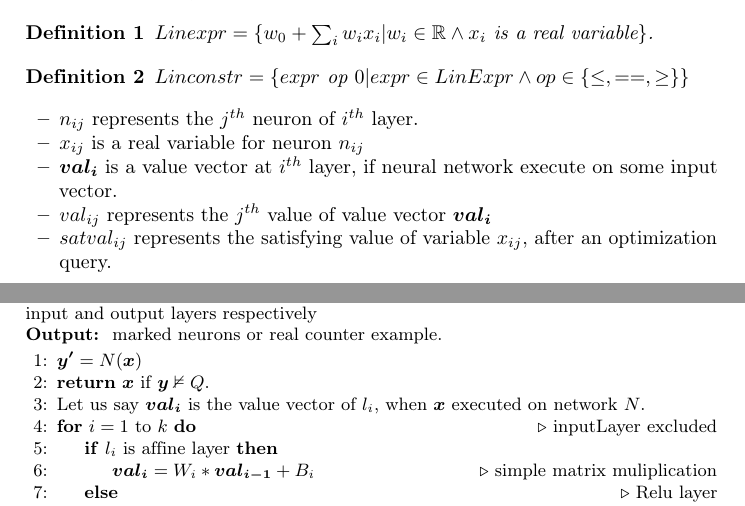
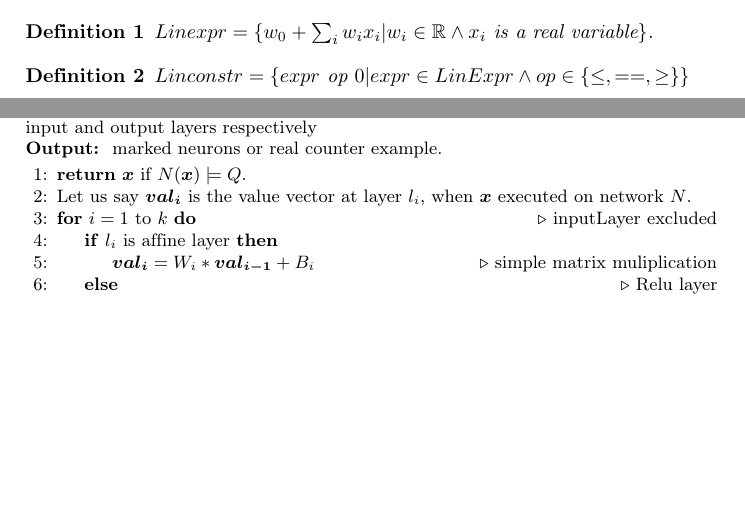
Before and after one commit to afzalmohd/VeriNN, a LaTeX paper (deep_refine/papers/draft/main.tex, which reads deep_refine/papers/draft/algo.tex): two parts of pages 1 and 5 of 5, joined at a grey line, cut so that both start at the same text, the shorter picture padded with empty space. Compiled offline with pdfLaTeX.

Commit message:
algo modified

```diff
--- a/deep_refine/papers/draft/algo.tex
+++ b/deep_refine/papers/draft/algo.tex
@@ -23,14 +23,6 @@ $\alpha$ is arbitrary index for variables.
   $Linconstr = \{expr \text{ op } 0 | expr \in LinExpr \land op \in \{\leq, ==, \geq\}\}$
 \end{df}
 
-\begin{itemize}
-  \item $n_{ij}$ represents the $j^{th}$ neuron of $i^{th}$ layer.
-  \item $x_{ij}$ is a real variable for neuron $n_{ij}$
-  \item $\boldsymbol{val_{i}}$ is a value vector at $i^{th}$ layer, if neural network execute on some input vector.
-  \item $val_{ij}$ represents the $j^{th}$ value of value vector $\boldsymbol{val_{i}}$
-  \item $satval_{ij}$ represents the satisfying value of variable $x_{ij}$, after an optimization query.
-\end{itemize}
-
 \begin{df}
   $N = (Neurons, Edges, Layers, Input, Output )$.
   \begin{itemize}
@@ -205,9 +205,8 @@ verification query verified in all the \deeppoly{} runs. If \deeppoly{} fails to
   \textbf{Input: } $\langle N,P,Q \rangle$ with abstract constraints $A$ and satisfying assignments $\boldsymbol{x}$ and $\boldsymbol{y}$ on input and output layers respectively\\
   \textbf{Output: } marked neurons or real counter example.
   \begin{algorithmic}[1]
-    \State $\boldsymbol{y'} = N(\boldsymbol{x})$
-    \State \textbf{return} $\boldsymbol{x}$ if $\boldsymbol{y} \nvDash Q$.
-    \State Let us say $\boldsymbol{val_{i}}$ is the value vector of $l_i$, when $\boldsymbol{x}$ executed on network $N$.
+    \State \textbf{return} $\boldsymbol{x}$ if $N(\boldsymbol{x}) \models Q$.
+    \State Let us say $\boldsymbol{val_{i}}$ is the value vector at layer $l_i$, when $\boldsymbol{x}$ executed on network $N$.
     \For{$i=1$ to $k$} \Comment{inputLayer excluded}
       \If{$l_i$ is affine layer}
         \State $\boldsymbol{val_i} = W_i * \boldsymbol{val_{i-1}} + B_i$ \Comment{simple matrix muliplication}
```
Also changed, not shown: deep_refine/papers/draft/algo.tex (18 more changed lines).
